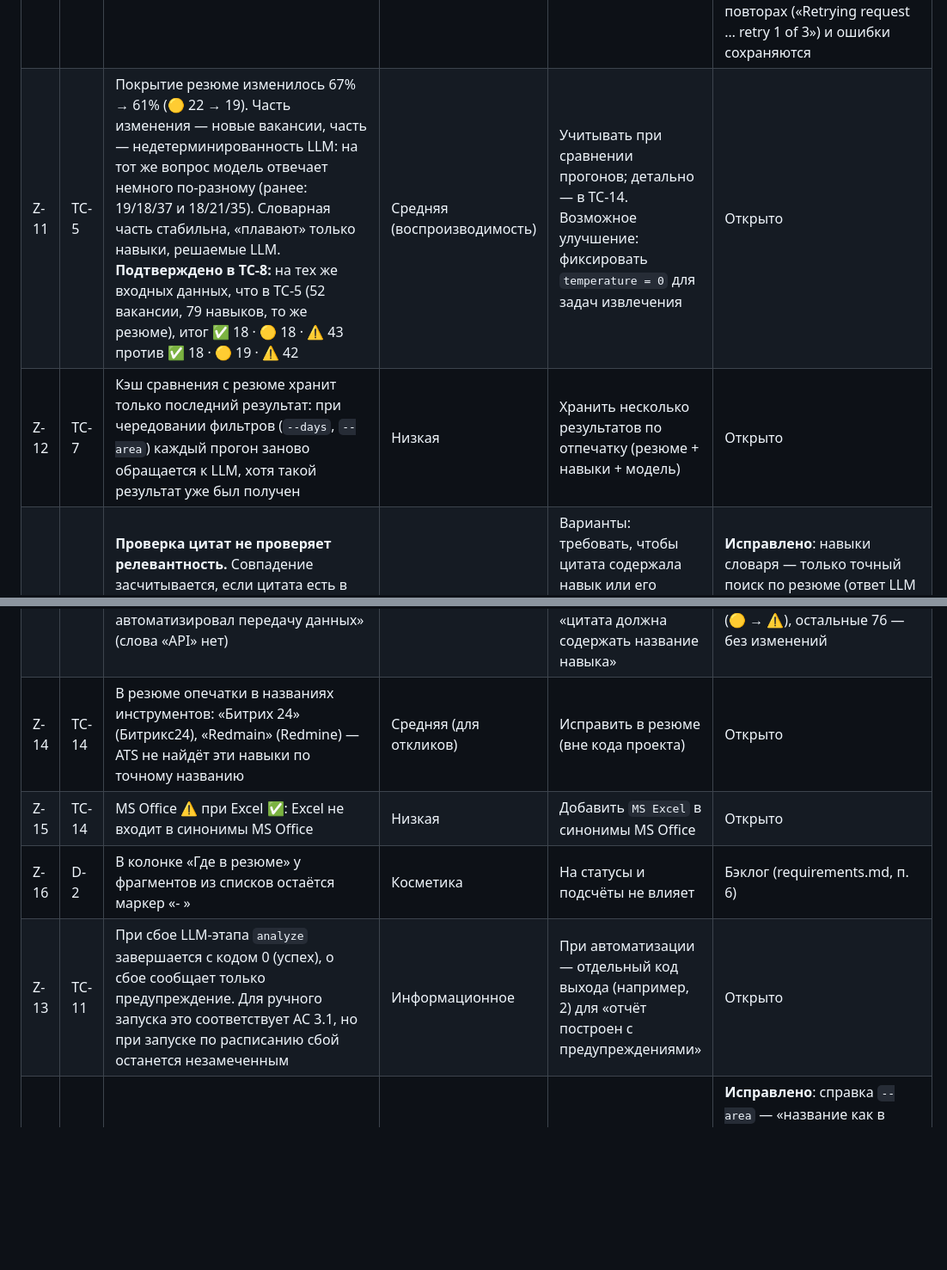
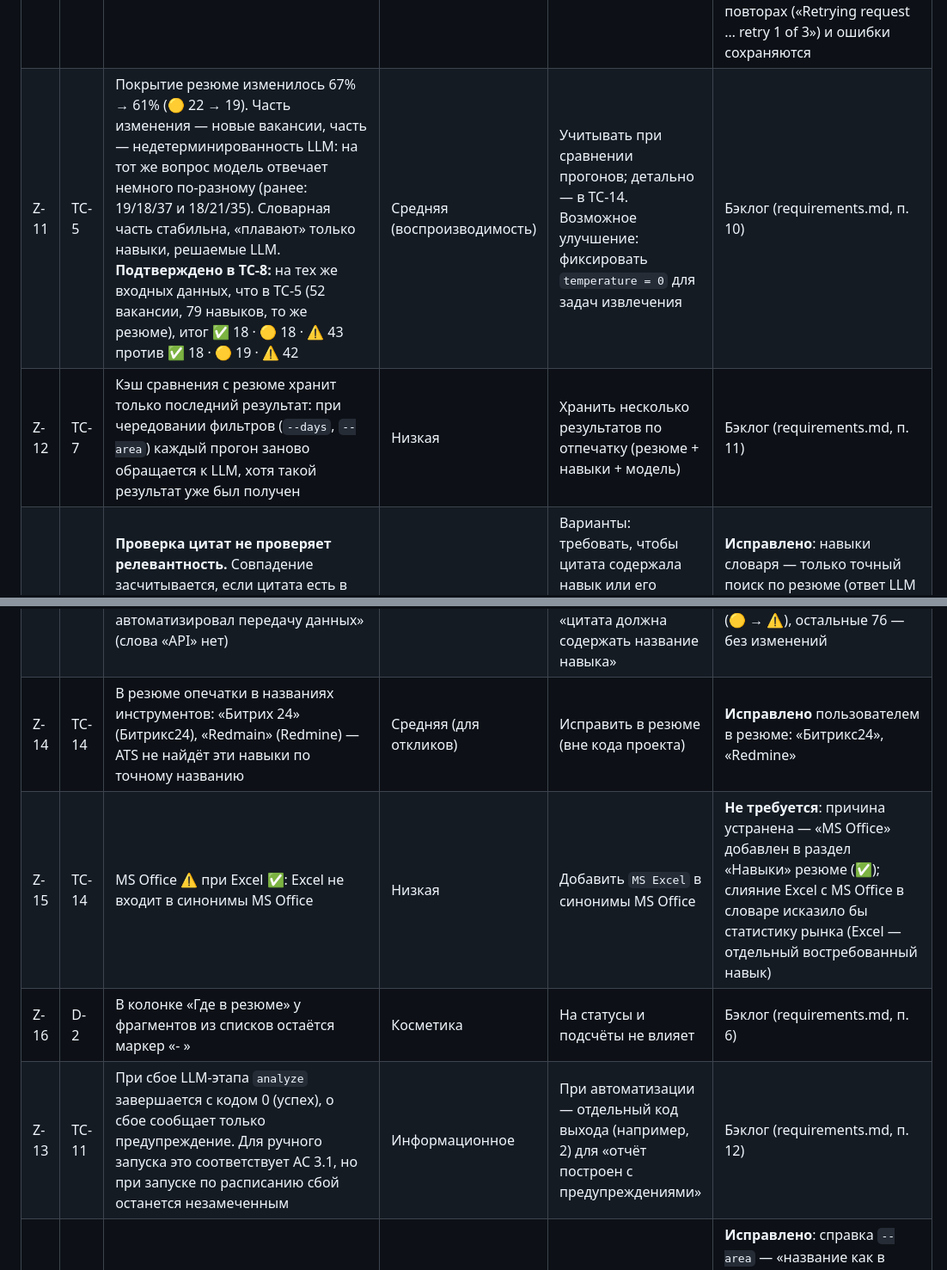
Before and after one commit to skvitby/job-market-analyzer, a Markdown page: docs/testing/test-report-us01-03.md, 2 parts joined by grey strips. Shown at 86% size. Rendered like a GitHub page; blank space fills up the shorter version.

```diff
--- a/docs/testing/test-report-us01-03.md
+++ b/docs/testing/test-report-us01-03.md
@@ -65,13 +65,13 @@ o_such_cv_for_test.md не найден — сравнение пропущен
 | Z-6 | TC-2 | Нет согласования числительных: «22 вакансий», «281 населённых пунктов» вместо «22 вакансии», «281 населённый пункт» | Косметика | Функция склонения по числу для сообщений CLI | **Исправлено**: функция склонения `src/text_utils.py` (проверена на 0, 1, 2, 5, 11–14, 21, 22, 101, 111, 1001), применена во всех сообщениях `fetch` / `analyze` и в отчёте; фразы с глаголом перестроены. Регрессия ✅ («281 населённый пункт», «52 вакансии», «32 пробела»). Лемматизация pymorphy3 — в бэклог |
 | Z-9 | TC-4 | В шапке отчёта «Источник» перечисляет все файлы выгрузок, включая пустые; при регулярных выгрузках строка разрастётся до десятков файлов | Низкая | Выводить сводно: «3 выгрузки: 23.09–26.09» | **Исправлено**: в шапке — «6 выгрузок за 23.09–26.09.2026 (список — в конце отчёта)», с `--data` — имя файла; в конце отчёта — свёрнутый блок «Файлы выгрузок» (время, регионы, вакансий в файле, из них в отчёте); AC 3.2. Проверено: весь рынок, `--data`, Минск (31 + 20 + 1 = 52). Ссылки на разделы — формат Obsidian `[[#...]]` (проверка: Zed понимает только `[...](#якорь-через-дефис)`, Obsidian — `[[#...]]` и `[...](#Заголовок%20с%20пробелами)`, общего формата нет; Confluence Markdown не отображает — нужен отдельный экспорт в Wiki Markup). Решение: основной инструмент — Obsidian |
 | Z-10 | TC-5 | В консоль выводятся технические строки библиотеки httpx: `HTTP Request: POST https://api.anthropic.com/v1/messages …` | Низкая | Понизить уровень логгера httpx до WARNING | **Исправлено**: в CLI логгеры `httpx2` (на нём работают текущие anthropic 1.x и openai) и `httpx` понижены до WARNING. Проверено реальным запросом к Haiku: строка «HTTP Request: …» до исправления есть, после — нет; сообщения SDK о повторах («Retrying request … retry 1 of 3») и ошибки сохраняются |
-| Z-11 | TC-5 | Покрытие резюме изменилось 67% → 61% (🟡 22 → 19). Часть изменения — новые вакансии, часть — недетерминированность LLM: на тот же вопрос модель отвечает немного по-разному (ранее: 19/18/37 и 18/21/35). Словарная часть стабильна, «плавают» только навыки, решаемые LLM. **Подтверждено в TC-8:** на тех же входных данных, что в TC-5 (52 вакансии, 79 навыков, то же резюме), итог ✅ 18 · 🟡 18 · ⚠️ 43 против ✅ 18 · 🟡 19 · ⚠️ 42 | Средняя (воспроизводимость) | Учитывать при сравнении прогонов; детально — в TC-14. Возможное улучшение: фиксировать `temperature = 0` для задач извлечения | Открыто |
-| Z-12 | TC-7 | Кэш сравнения с резюме хранит только последний результат: при чередовании фильтров (`--days`, `--area`) каждый прогон заново обращается к LLM, хотя такой результат уже был получен | Низкая | Хранить несколько результатов по отпечатку (резюме + навыки + модель) | Открыто |
+| Z-11 | TC-5 | Покрытие резюме изменилось 67% → 61% (🟡 22 → 19). Часть изменения — новые вакансии, часть — недетерминированность LLM: на тот же вопрос модель отвечает немного по-разному (ранее: 19/18/37 и 18/21/35). Словарная часть стабильна, «плавают» только навыки, решаемые LLM. **Подтверждено в TC-8:** на тех же входных данных, что в TC-5 (52 вакансии, 79 навыков, то же резюме), итог ✅ 18 · 🟡 18 · ⚠️ 43 против ✅ 18 · 🟡 19 · ⚠️ 42 | Средняя (воспроизводимость) | Учитывать при сравнении прогонов; детально — в TC-14. Возможное улучшение: фиксировать `temperature = 0` для задач извлечения | Бэклог (requirements.md, п. 10) |
+| Z-12 | TC-7 | Кэш сравнения с резюме хранит только последний результат: при чередовании фильтров (`--days`, `--area`) каждый прогон заново обращается к LLM, хотя такой результат уже был получен | Низкая | Хранить несколько результатов по отпечатку (резюме + навыки + модель) | Бэклог (requirements.md, п. 11) |
 | **D-2** | TC-14 | **Проверка цитат не проверяет релевантность.** Совпадение засчитывается, если цитата есть в резюме, даже если она не подтверждает навык: «Аналитическое мышление» 🟡 по цитате «Бизнес-аналитик с опытом работы в доменах EdTech и HCM»; «API» 🟡 по цитате «Интеграция Личного кабинета с СДО Moodle: автоматизировал передачу данных» (слова «API» нет) | Средняя (ложные 🟡) | Варианты: требовать, чтобы цитата содержала навык или его синоним (для словарных навыков — проверка шаблоном); для навыков вне словаря — усилить инструкцию LLM «цитата должна содержать название навыка» | **Исправлено**: навыки словаря — только точный поиск по резюме (ответ LLM не учитывается), навыки вне словаря — цитата должна содержать слово из названия навыка; AC 3.3. Регрессия TC-14 ✅: статус изменился только у API и «Аналитическое мышление» (🟡 → ⚠️), остальные 76 — без изменений |
-| Z-14 | TC-14 | В резюме опечатки в названиях инструментов: «Битрих 24» (Битрикс24), «Redmain» (Redmine) — ATS не найдёт эти навыки по точному названию | Средняя (для откликов) | Исправить в резюме (вне кода проекта) | Открыто |
-| Z-15 | TC-14 | MS Office ⚠️ при Excel ✅: Excel не входит в синонимы MS Office | Низкая | Добавить `MS Excel` в синонимы MS Office | Открыто |
+| Z-14 | TC-14 | В резюме опечатки в названиях инструментов: «Битрих 24» (Битрикс24), «Redmain» (Redmine) — ATS не найдёт эти навыки по точному названию | Средняя (для откликов) | Исправить в резюме (вне кода проекта) | **Исправлено** пользователем в резюме: «Битрикс24», «Redmine» |
+| Z-15 | TC-14 | MS Office ⚠️ при Excel ✅: Excel не входит в синонимы MS Office | Низкая | Добавить `MS Excel` в синонимы MS Office | **Не требуется**: причина устранена — «MS Office» добавлен в раздел «Навыки» резюме (✅); слияние Excel с MS Office в словаре исказило бы статистику рынка (Excel — отдельный востребованный навык) |
 | Z-16 | D-2 | В колонке «Где в резюме» у фрагментов из списков остаётся маркер «- » | Косметика | На статусы и подсчёты не влияет | Бэклог (requirements.md, п. 6) |
-| Z-13 | TC-11 | При сбое LLM-этапа `analyze` завершается с кодом 0 (успех), о сбое сообщает только предупреждение. Для ручного запуска это соответствует AC 3.1, но при запуске по расписанию сбой останется незамеченным | Информационное | При автоматизации — отдельный код выхода (например, 2) для «отчёт построен с предупреждениями» | Открыто |
+| Z-13 | TC-11 | При сбое LLM-этапа `analyze` завершается с кодом 0 (успех), о сбое сообщает только предупреждение. Для ручного запуска это соответствует AC 3.1, но при запуске по расписанию сбой останется незамеченным | Информационное | При автоматизации — отдельный код выхода (например, 2) для «отчёт построен с предупреждениями» | Бэклог (requirements.md, п. 12) |
 | Z-3 | TC-1 | Разные способы задать регион: `fetch --region` принимает ID HH (`16`), `analyze --area` — название города (`"Минск"`). Для пользователя неочевидно | Низкая | Уточнить в справке `--area`: «название города как на HH»; единый формат — кандидат в бэклог | **Исправлено**: справка `--area` — «название как в вакансиях HH… не ID региона, в отличие от fetch --region»; если город не найден — ошибка со списком городов из данных. Регрессия ✅ (`--area 16` → подсказка; `--area минск` → 52 вакансии) |
 
 ### 3.1. TC-14: построчная сверка «Сравнения с резюме»
```
Also changed, not shown: other parts of docs/testing/test-report-us01-03.md (+29 -2 lines), requirements.md (+4 -0 lines).
